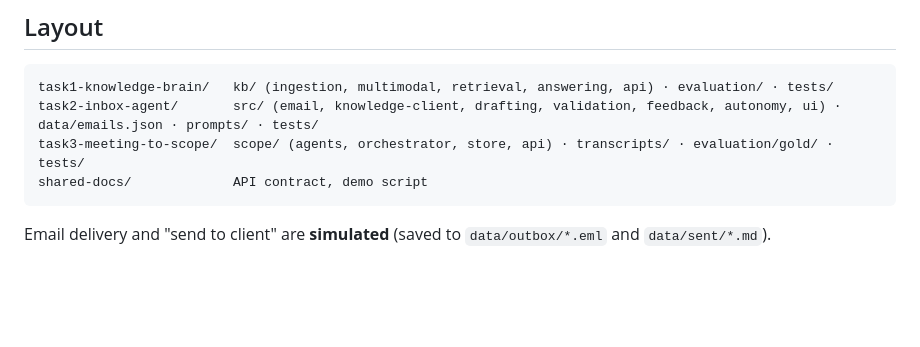
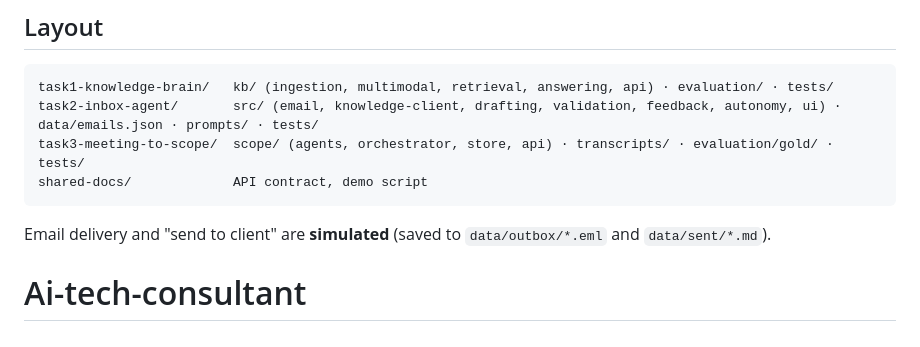
Before and after one commit to VasanthKumarBasam/Ai-tech-consultant, a Markdown page: README.md, the part around the change. Rendered like a GitHub page; blank space fills up the shorter version.

````diff
--- a/README.md
+++ b/README.md
@@ -49,3 +49,4 @@ task3-meeting-to-scope/  scope/ (agents, orchestrator, store, api) · transcript
 shared-docs/             API contract, demo script
 ```
 Email delivery and "send to client" are **simulated** (saved to `data/outbox/*.eml` and `data/sent/*.md`).
+# Ai-tech-consultant
````
